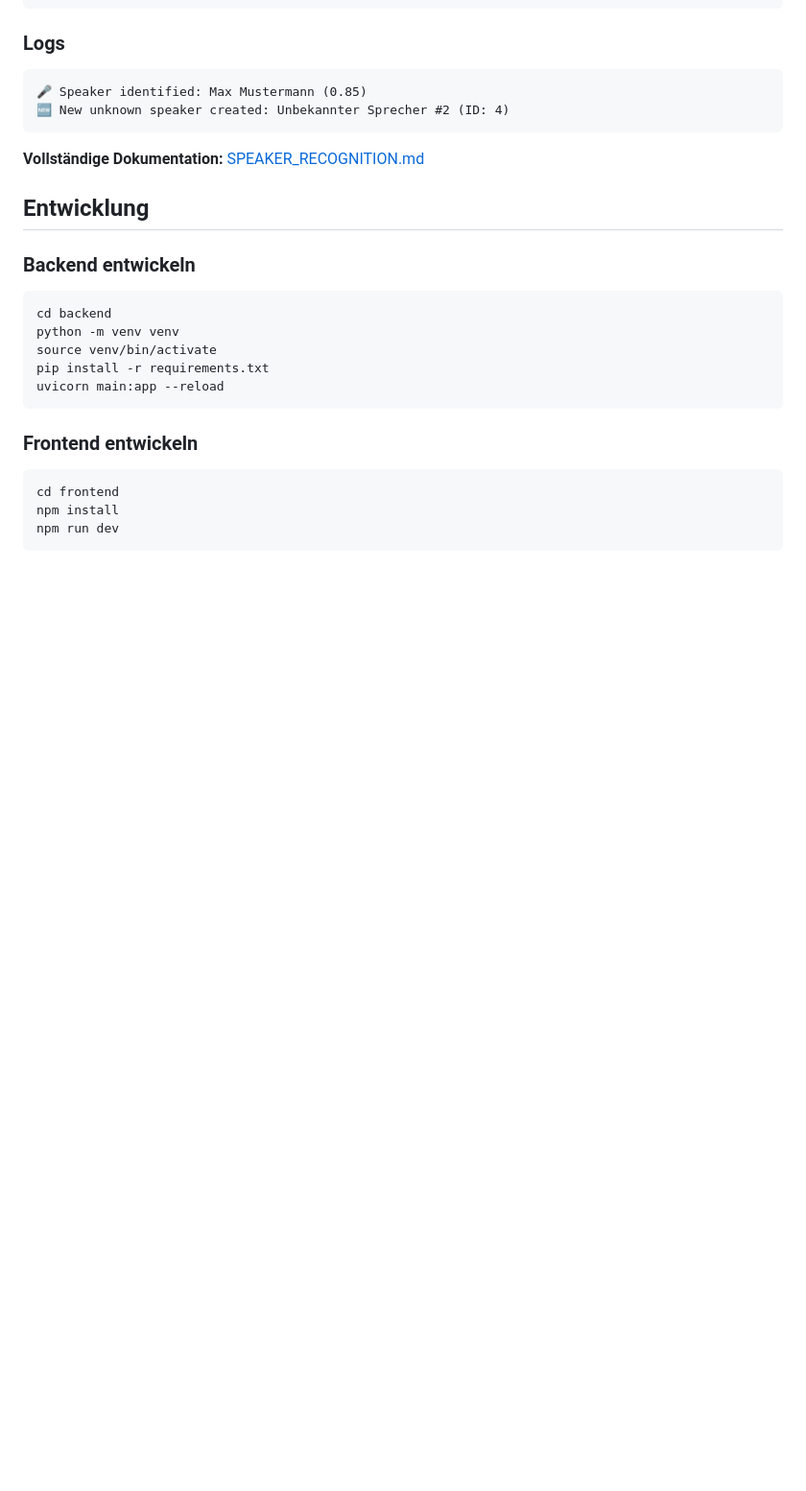
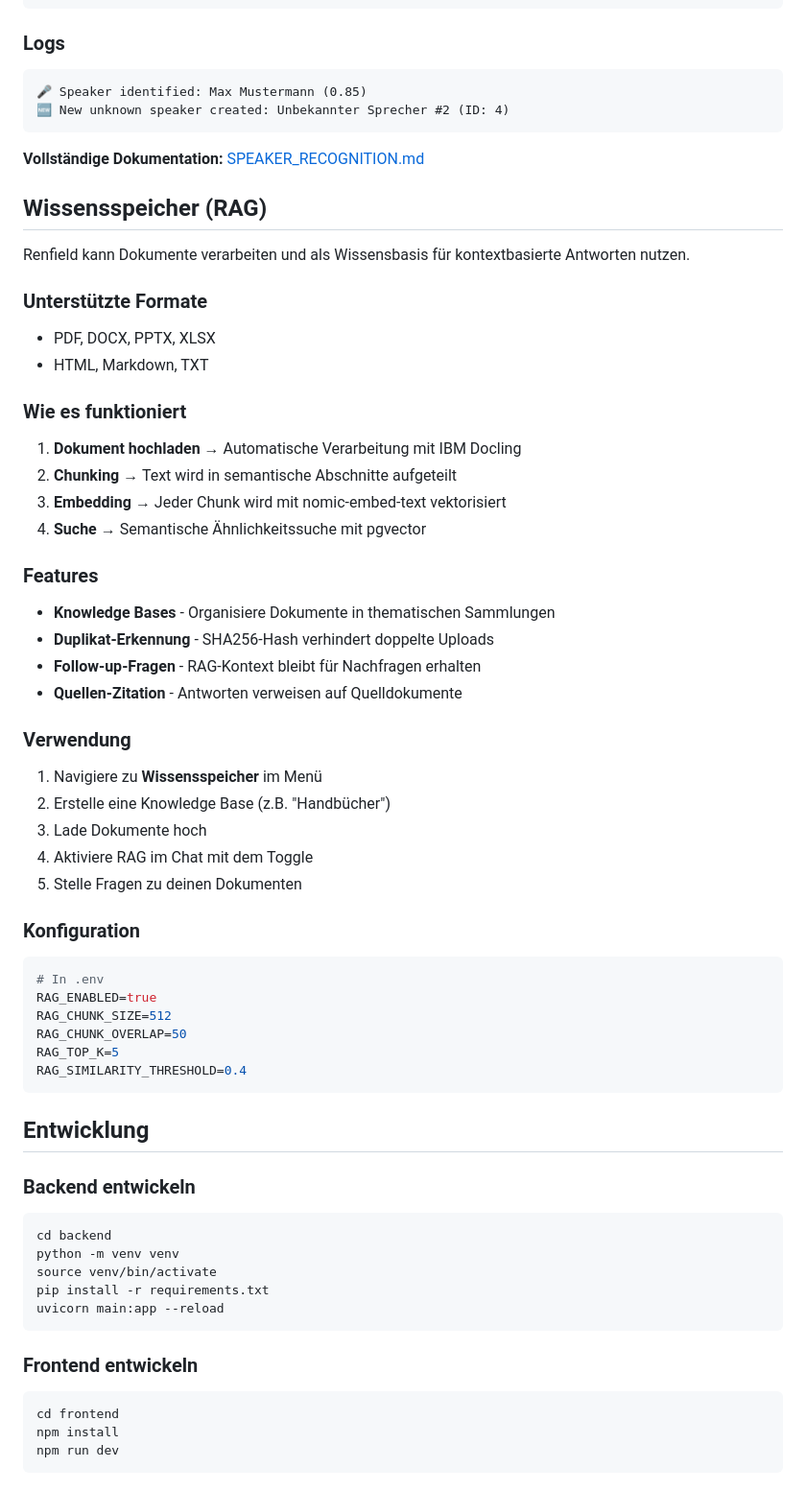
Before and after one commit to ebongard/renfield, a Markdown page: README.md, the part around one of its changes. Shown at 96% size. Drawn GitHub-style; blank space fills up the shorter version.

````diff
--- a/README.md
+++ b/README.md
@@ -440,6 +465,48 @@ SPEAKER_CONTINUOUS_LEARNING=true      # Lernen bei jeder Interaktion
 
 **Vollständige Dokumentation:** [SPEAKER_RECOGNITION.md](SPEAKER_RECOGNITION.md)
 
+## Wissensspeicher (RAG)
+
+Renfield kann Dokumente verarbeiten und als Wissensbasis für kontextbasierte Antworten nutzen.
+
+### Unterstützte Formate
+
+- PDF, DOCX, PPTX, XLSX
+- HTML, Markdown, TXT
+
+### Wie es funktioniert
+
+1. **Dokument hochladen** → Automatische Verarbeitung mit IBM Docling
+2. **Chunking** → Text wird in semantische Abschnitte aufgeteilt
+3. **Embedding** → Jeder Chunk wird mit nomic-embed-text vektorisiert
+4. **Suche** → Semantische Ähnlichkeitssuche mit pgvector
+
+### Features
+
+- **Knowledge Bases** - Organisiere Dokumente in thematischen Sammlungen
+- **Duplikat-Erkennung** - SHA256-Hash verhindert doppelte Uploads
+- **Follow-up-Fragen** - RAG-Kontext bleibt für Nachfragen erhalten
+- **Quellen-Zitation** - Antworten verweisen auf Quelldokumente
+
+### Verwendung
+
+1. Navigiere zu **Wissensspeicher** im Menü
+2. Erstelle eine Knowledge Base (z.B. "Handbücher")
+3. Lade Dokumente hoch
+4. Aktiviere RAG im Chat mit dem Toggle
+5. Stelle Fragen zu deinen Dokumenten
+
+### Konfiguration
+
+```bash
+# In .env
+RAG_ENABLED=true
+RAG_CHUNK_SIZE=512
+RAG_CHUNK_OVERLAP=50
+RAG_TOP_K=5
+RAG_SIMILARITY_THRESHOLD=0.4
+```
+
 ## Entwicklung
 
 ### Backend entwickeln
````
Also changed, not shown: other parts of README.md (+96 -45 lines).
